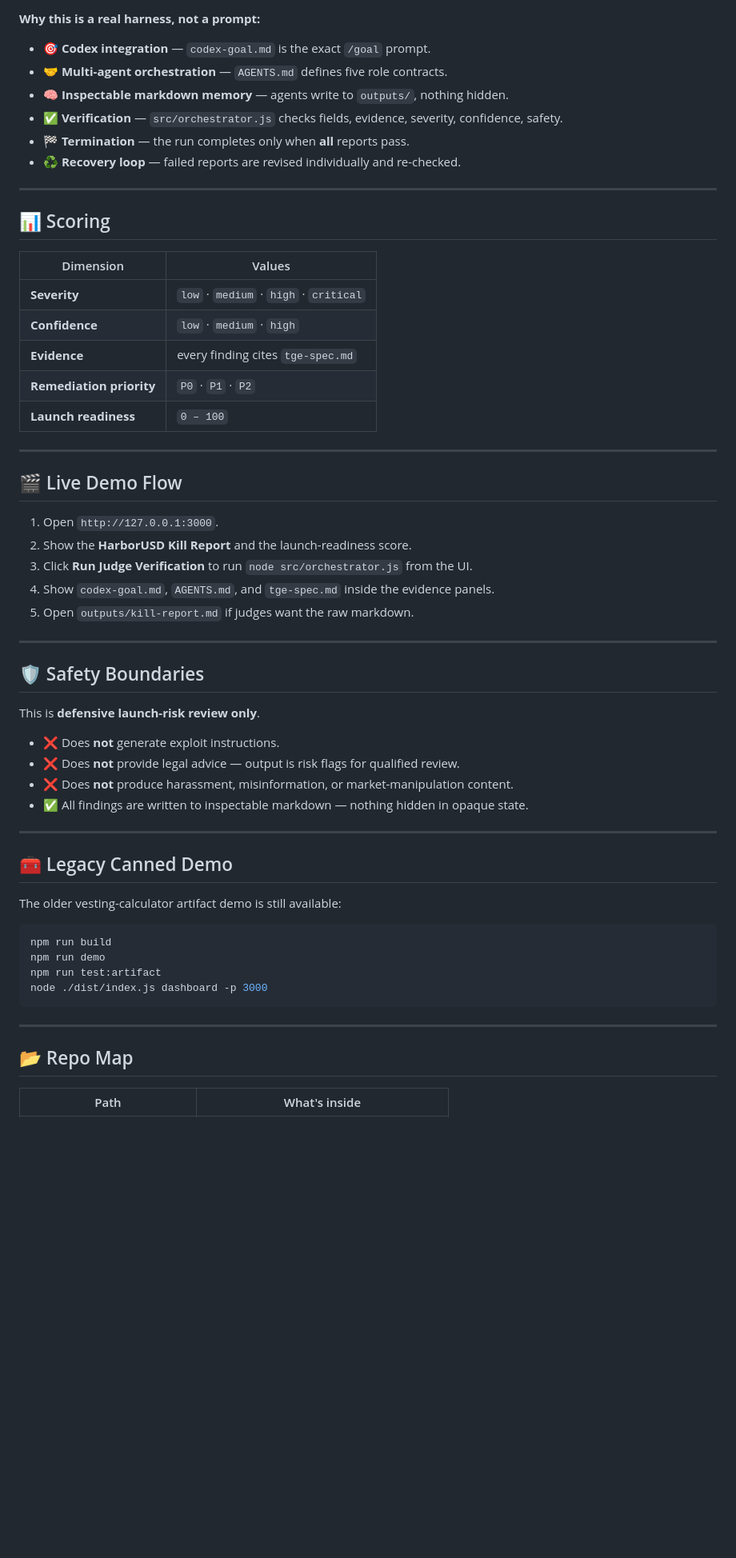
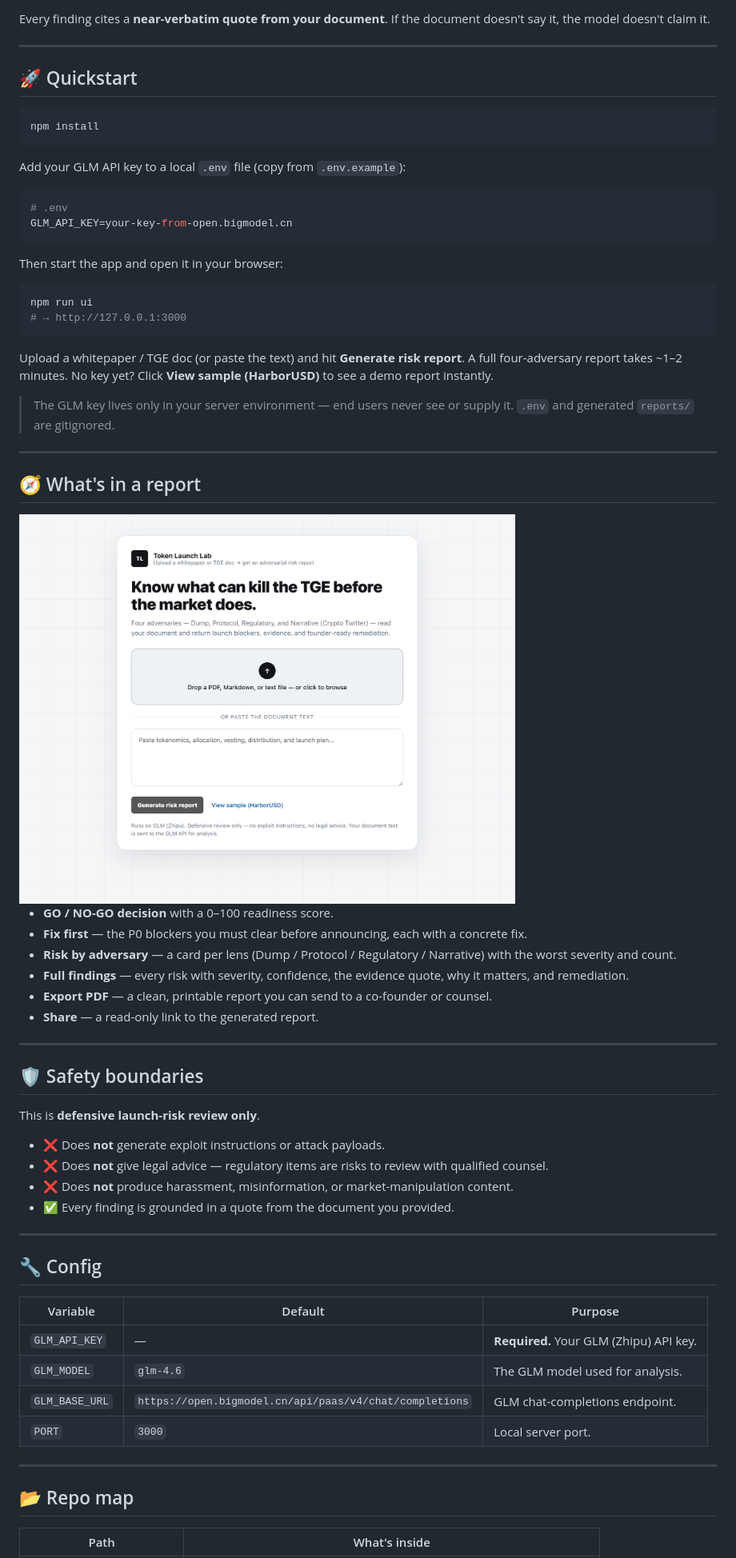
Before and after one commit to leini8891/token-launch-lab, a Markdown page: README.md, the part around one of its changes. Shown at 80% size. GitHub-like rendering; pictures changed too: docs/img/token-launch-lab-intake.png (added); blank space fills up the shorter version.

````diff
--- a/README.md
+++ b/README.md
@@ -104,62 +57,74 @@ Codex /goal
 
-**Why this is a real harness, not a prompt:**
-
-- 🎯 **Codex integration** — `codex-goal.md` is the exact `/goal` prompt.
-- 🤝 **Multi-agent orchestration** — `AGENTS.md` defines five role contracts.
-- 🧠 **Inspectable markdown memory** — agents write to `outputs/`, nothing hidden.
-- ✅ **Verification** — `src/orchestrator.js` checks fields, evidence, severity, confidence, safety.
-- 🏁 **Termination** — the run completes only when **all** reports pass.
-- ♻️ **Recovery loop** — failed reports are revised individually and re-checked.
+Every finding cites a **near-verbatim quote from your document**. If the document doesn't
+say it, the model doesn't claim it.
 
 ---
 
-## 📊 Scoring
+## 🚀 Quickstart
 
-| Dimension | Values |
-|-----------|--------|
-| **Severity** | `low` · `medium` · `high` · `critical` |
-| **Confidence** | `low` · `medium` · `high` |
-| **Evidence** | every finding cites `tge-spec.md` |
-| **Remediation priority** | `P0` · `P1` · `P2` |
-| **Launch readiness** | `0 – 100` |
+```bash
+npm install
+```
+
+Add your GLM API key to a local `.env` file (copy from `.env.example`):
+
+```bash
+# .env
+GLM_API_KEY=your-key-from-open.bigmodel.cn
+```
+
+Then start the app and open it in your browser:
+
+```bash
+npm run ui
+# → http://127.0.0.1:3000
+```
+
+Upload a whitepaper / TGE doc (or paste the text) and hit **Generate risk report**.
+A full four-adversary report takes ~1–2 minutes. No key yet? Click **View sample
+(HarborUSD)** to see a demo report instantly.
+
+> The GLM key lives only in your server environment — end users never see or supply it.
+> `.env` and generated `reports/` are gitignored.
 
 ---
 
-## 🎬 Live Demo Flow
+## 🧭 What's in a report
 
-1. Open `http://127.0.0.1:3000`.
-2. Show the **HarborUSD Kill Report** and the launch-readiness score.
-3. Click **Run Judge Verification** to run `node src/orchestrator.js` from the UI.
-4. Show `codex-goal.md`, `AGENTS.md`, and `tge-spec.md` inside the evidence panels.
-5. Open `outputs/kill-report.md` if judges want the raw markdown.
+<img src="docs/img/token-launch-lab-intake.png" alt="Token Launch Lab upload screen: drop a PDF or paste your tokenomics to generate a risk report" width="620">
+
+- **GO / NO-GO decision** with a 0–100 readiness score.
+- **Fix first** — the P0 blockers you must clear before announcing, each with a concrete fix.
+- **Risk by adversary** — a card per lens (Dump / Protocol / Regulatory / Narrative) with the worst severity and count.
+- **Full findings** — every risk with severity, confidence, the evidence quote, why it matters, and remediation.
+- **Export PDF** — a clean, printable report you can send to a co-founder or counsel.
+- **Share** — a read-only link to the generated report.
 
 ---
 
-## 🛡️ Safety Boundaries
+## 🛡️ Safety boundaries
 
 This is **defensive launch-risk review only**.
 
-- ❌ Does **not** generate exploit instructions.
-- ❌ Does **not** provide legal advice — output is risk flags for qualified review.
+- ❌ Does **not** generate exploit instructions or attack payloads.
+- ❌ Does **not** give legal advice — regulatory items are risks to review with qualified counsel.
 - ❌ Does **not** produce harassment, misinformation, or market-manipulation content.
-- ✅ All findings are written to inspectable markdown — nothing hidden in opaque state.
+- ✅ Every finding is grounded in a quote from the document you provided.
 
 ---
 
-## 🧰 Legacy Canned Demo
+## 🔧 Config
 
-The older vesting-calculator artifact demo is still available:
-
-```bash
-npm run build
-npm run demo
-npm run test:artifact
-node ./dist/index.js dashboard -p 3000
-```
+| Variable | Default | Purpose |
+|----------|---------|---------|
+| `GLM_API_KEY` | — | **Required.** Your GLM (Zhipu) API key. |
+| `GLM_MODEL` | `glm-4.6` | The GLM model used for analysis. |
+| `GLM_BASE_URL` | `https://open.bigmodel.cn/api/paas/v4/chat/completions` | GLM chat-completions endpoint. |
+| `PORT` | `3000` | Local server port. |
 
 ---
 
-## 📂 Repo Map
+## 📂 Repo map
 
 | Path | What's inside |
 |------|---------------|
````
Also changed, not shown: other parts of README.md (+37 -90 lines), 10 other files.
